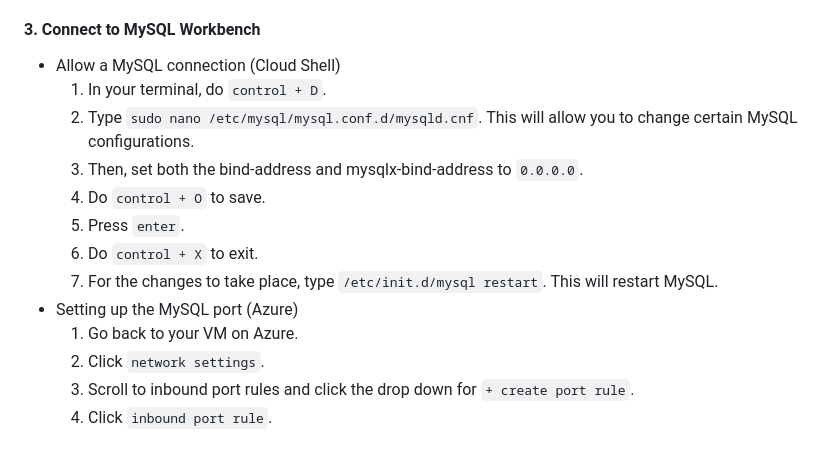
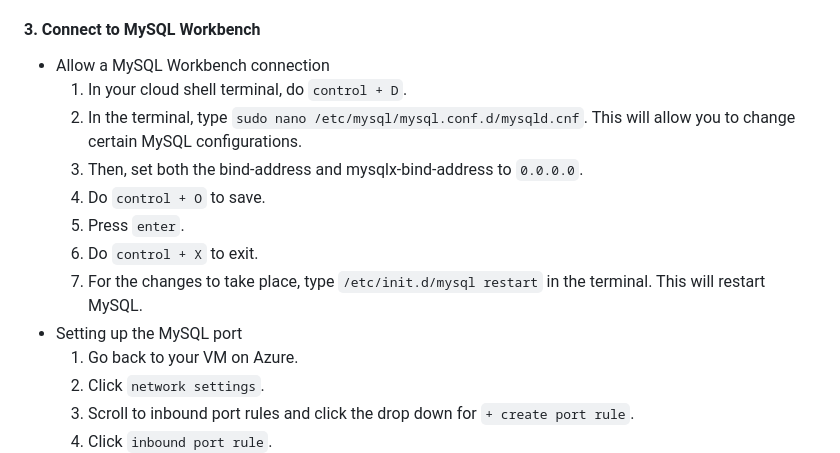
Before and after one commit to Beczheng/flask_4_databases_mysql_vm, a Markdown page: README.md, the part around the change. GitHub-like rendering.

```diff
--- a/README.md
+++ b/README.md
@@ -39,15 +39,15 @@
   4. Type 'GRANT ALL PRIVEGES ON *.* TO '<username>'@'%' WITH GRANT OPTION;`. Use your non-root username. This will grant privileges to the non-root user.
 
 #### 3. Connect to MySQL Workbench
-- Allow a MySQL connection (Cloud Shell)
-  1. In your terminal, do `control + D`.
-  2. Type `sudo nano /etc/mysql/mysql.conf.d/mysqld.cnf`. This will allow you to change certain MySQL configurations.
+- Allow a MySQL Workbench connection
+  1. In your cloud shell terminal, do `control + D`.
+  2. In the terminal, type `sudo nano /etc/mysql/mysql.conf.d/mysqld.cnf`. This will allow you to change certain MySQL configurations.
   3. Then, set both the bind-address and mysqlx-bind-address to `0.0.0.0`.
   4. Do `control + O` to save.
   5. Press `enter`.
   6. Do `control + X` to exit.
-  7. For the changes to take place, type `/etc/init.d/mysql restart`. This will restart MySQL.
-- Setting up the MySQL port (Azure)
+  7. For the changes to take place, type `/etc/init.d/mysql restart` in the terminal. This will restart MySQL.
+- Setting up the MySQL port
   1. Go back to your VM on Azure.
   2. Click `network settings`.
   3. Scroll to inbound port rules and click the drop down for `+ create port rule`.
```
